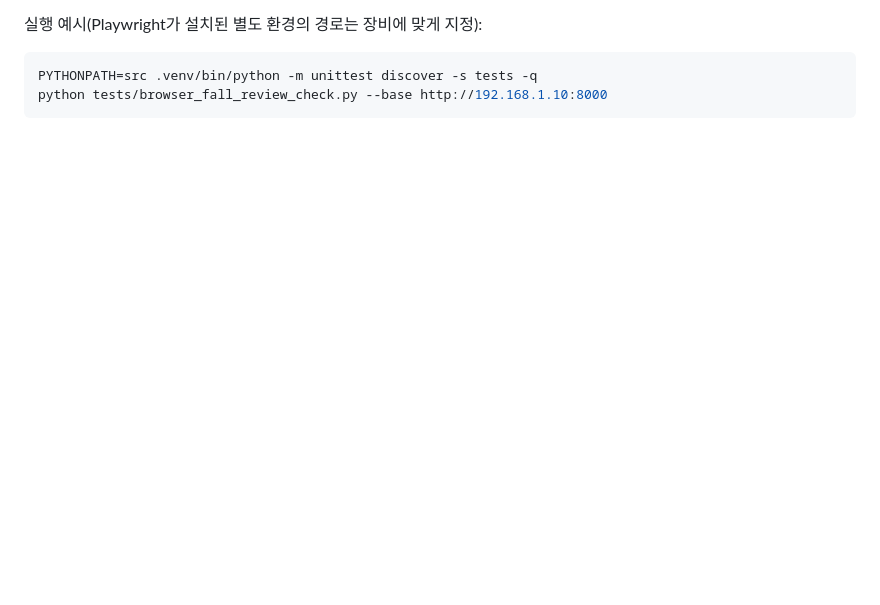
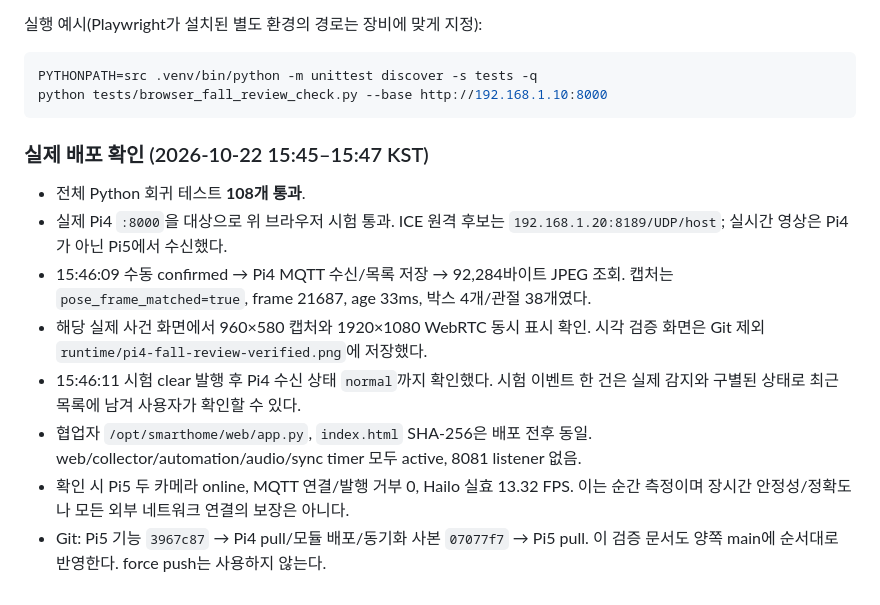
Before and after one commit to SongWooYu/Home-Safety-System, a Markdown page: docs/PI4_FALL_REVIEW_2026-10-22.md, the part around the change. Drawn GitHub-style; blank space fills up the shorter version.

Commit message:
Document deployed Pi4 incident review validation

````diff
--- a/docs/PI4_FALL_REVIEW_2026-10-22.md
+++ b/docs/PI4_FALL_REVIEW_2026-10-22.md
@@ -98,3 +98,21 @@ Pi4 배포: `/opt/smarthome/web/fall_notice.py`, `static/fall_notice.js`, `fall_
 PYTHONPATH=src .venv/bin/python -m unittest discover -s tests -q
 python tests/browser_fall_review_check.py --base http://192.168.1.10:8000
 ```
+
+### 실제 배포 확인 (2026-10-22 15:45–15:47 KST)
+
+- 전체 Python 회귀 테스트 **108개 통과**.
+- 실제 Pi4 `:8000`을 대상으로 위 브라우저 시험 통과. ICE 원격 후보는
+  `192.168.1.20:8189/UDP/host`; 실시간 영상은 Pi4가 아닌 Pi5에서 수신했다.
+- 15:46:09 수동 confirmed → Pi4 MQTT 수신/목록 저장 → 92,284바이트 JPEG 조회.
+  캡처는 `pose_frame_matched=true`, frame 21687, age 33ms, 박스 4개/관절 38개였다.
+- 해당 실제 사건 화면에서 960×580 캡처와 1920×1080 WebRTC 동시 표시 확인.
+  시각 검증 화면은 Git 제외 `runtime/pi4-fall-review-verified.png`에 저장했다.
+- 15:46:11 시험 clear 발행 후 Pi4 수신 상태 `normal`까지 확인했다. 시험 이벤트
+  한 건은 실제 감지와 구별된 상태로 최근 목록에 남겨 사용자가 확인할 수 있다.
+- 협업자 `/opt/smarthome/web/app.py`, `index.html` SHA-256은 배포 전후 동일.
+  web/collector/automation/audio/sync timer 모두 active, 8081 listener 없음.
+- 확인 시 Pi5 두 카메라 online, MQTT 연결/발행 거부 0, Hailo 실효 13.32 FPS.
+  이는 순간 측정이며 장시간 안정성/정확도나 모든 외부 네트워크 연결의 보장은 아니다.
+- Git: Pi5 기능 `3967c87` → Pi4 pull/모듈 배포/동기화 사본 `07077f7` → Pi5 pull.
+  이 검증 문서도 양쪽 main에 순서대로 반영한다. force push는 사용하지 않는다.
````
